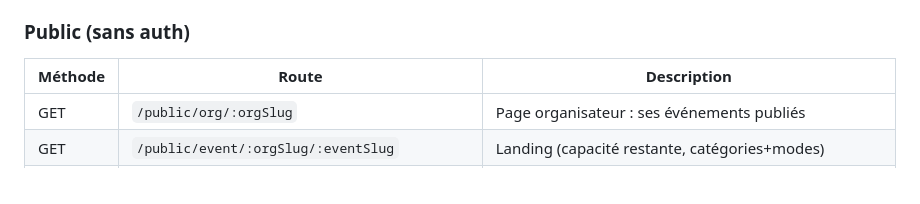
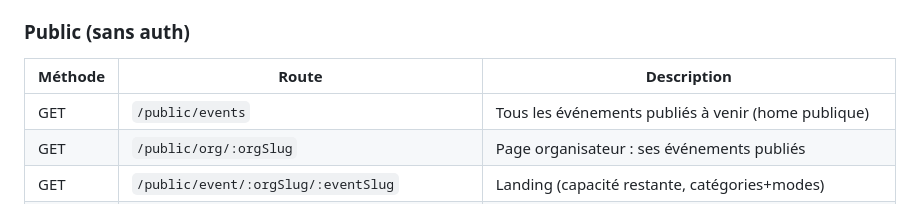
Before and after one commit to vantaflow/qr-events, a Markdown page: README.md, the part around the change. GitHub-like rendering.

Commit message:
docs: endpoint /public/events

```diff
--- a/README.md
+++ b/README.md
@@ -219,6 +219,7 @@ Réponse uniforme : `{ ok: true, data }` ou `{ ok: false, error: { code, message
 ### Public (sans auth)
 | Méthode | Route | Description |
 |---|---|---|
+| GET | `/public/events` | Tous les événements publiés à venir (home publique) |
 | GET | `/public/org/:orgSlug` | Page organisateur : ses événements publiés |
 | GET | `/public/event/:orgSlug/:eventSlug` | Landing (capacité restante, catégories+modes) |
 | POST | `/public/event/:orgSlug/:eventSlug/register` | Inscription `{ name, email, category? }` (`open`→valid, `approval`→pending) |
```
